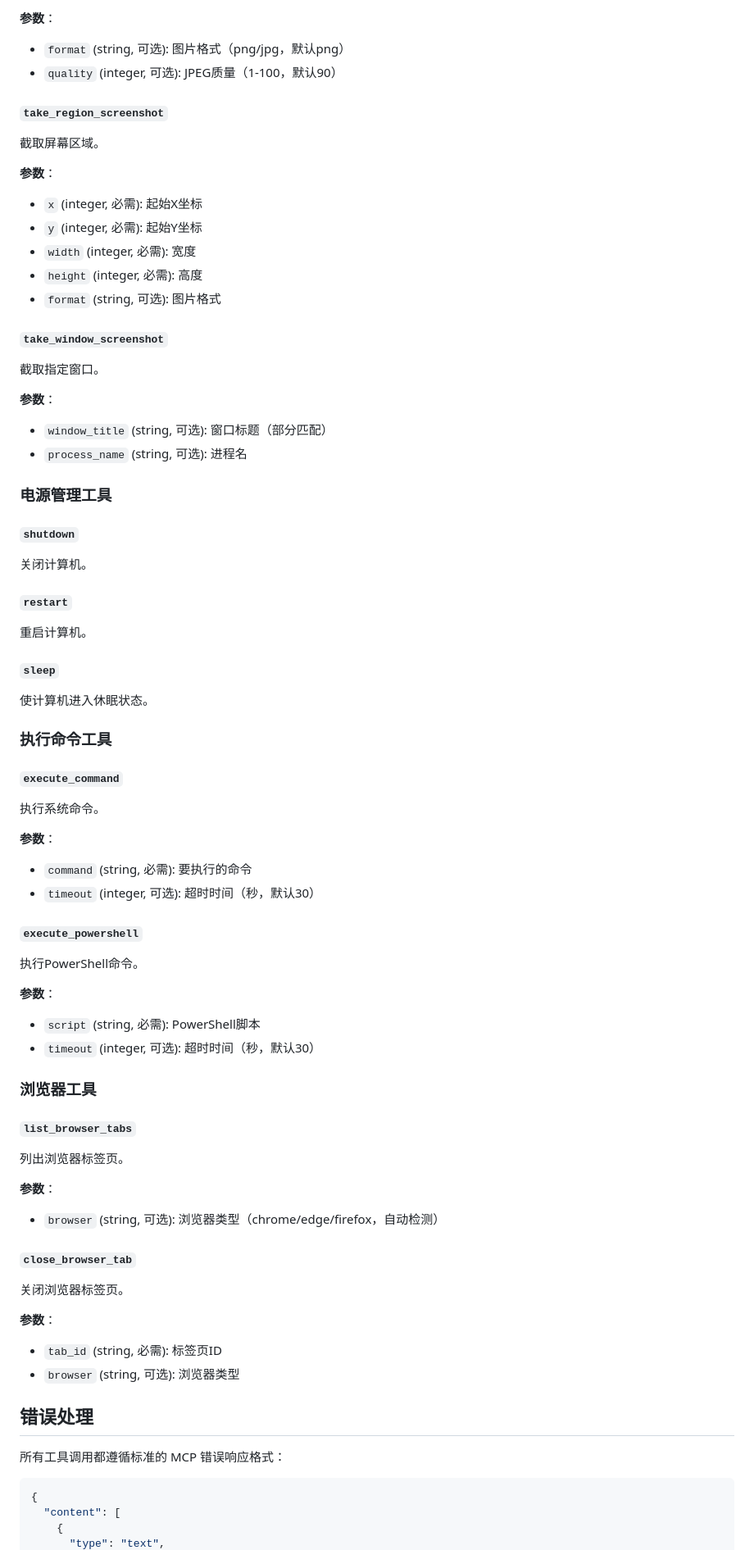
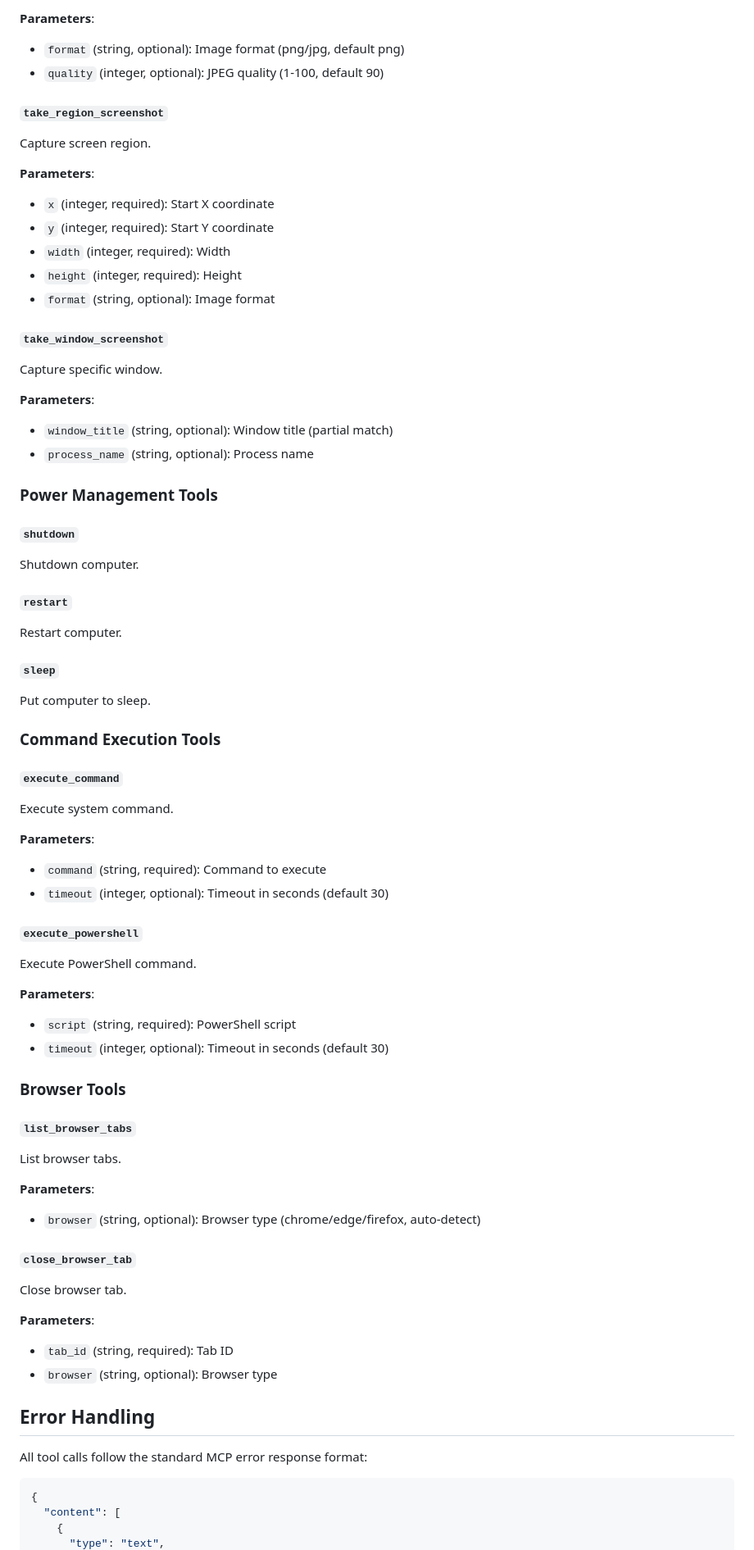
Before and after one commit to codyard/WinBridgeAgent, a Markdown page: MCP.md, the part around one of its changes. Shown at 82% size. GitHub-like rendering.

````diff
--- a/MCP.md
+++ b/MCP.md
@@ -150,70 +150,70 @@ curl -X POST \
 
-**参数**：
-- `format` (string, 可选): 图片格式（png/jpg，默认png）
-- `quality` (integer, 可选): JPEG质量（1-100，默认90）
+**Parameters**:
+- `format` (string, optional): Image format (png/jpg, default png)
+- `quality` (integer, optional): JPEG quality (1-100, default 90)
 
 #### `take_region_screenshot`
-截取屏幕区域。
+Capture screen region.
 
-**参数**：
-- `x` (integer, 必需): 起始X坐标
-- `y` (integer, 必需): 起始Y坐标
-- `width` (integer, 必需): 宽度
-- `height` (integer, 必需): 高度
-- `format` (string, 可选): 图片格式
+**Parameters**:
+- `x` (integer, required): Start X coordinate
+- `y` (integer, required): Start Y coordinate
+- `width` (integer, required): Width
+- `height` (integer, required): Height
+- `format` (string, optional): Image format
 
 #### `take_window_screenshot`
-截取指定窗口。
+Capture specific window.
 
-**参数**：
-- `window_title` (string, 可选): 窗口标题（部分匹配）
-- `process_name` (string, 可选): 进程名
+**Parameters**:
+- `window_title` (string, optional): Window title (partial match)
+- `process_name` (string, optional): Process name
 
-### 电源管理工具
+### Power Management Tools
 
 #### `shutdown`
-关闭计算机。
+Shutdown computer.
 
 #### `restart`
-重启计算机。
+Restart computer.
 
 #### `sleep`
-使计算机进入休眠状态。
+Put computer to sleep.
 
-### 执行命令工具
+### Command Execution Tools
 
 #### `execute_command`
-执行系统命令。
+Execute system command.
 
-**参数**：
-- `command` (string, 必需): 要执行的命令
-- `timeout` (integer, 可选): 超时时间（秒，默认30）
+**Parameters**:
+- `command` (string, required): Command to execute
+- `timeout` (integer, optional): Timeout in seconds (default 30)
 
 #### `execute_powershell`
-执行PowerShell命令。
+Execute PowerShell command.
 
-**参数**：
-- `script` (string, 必需): PowerShell脚本
-- `timeout` (integer, 可选): 超时时间（秒，默认30）
+**Parameters**:
+- `script` (string, required): PowerShell script
+- `timeout` (integer, optional): Timeout in seconds (default 30)
 
-### 浏览器工具
+### Browser Tools
 
 #### `list_browser_tabs`
-列出浏览器标签页。
+List browser tabs.
 
-**参数**：
-- `browser` (string, 可选): 浏览器类型（chrome/edge/firefox，自动检测）
+**Parameters**:
+- `browser` (string, optional): Browser type (chrome/edge/firefox, auto-detect)
 
 #### `close_browser_tab`
-关闭浏览器标签页。
+Close browser tab.
 
-**参数**：
-- `tab_id` (string, 必需): 标签页ID
-- `browser` (string, 可选): 浏览器类型
+**Parameters**:
+- `tab_id` (string, required): Tab ID
+- `browser` (string, optional): Browser type
 
-## 错误处理
+## Error Handling
 
-所有工具调用都遵循标准的 MCP 错误响应格式：
+All tool calls follow the standard MCP error response format:
 
 ```json
 {
````
Also changed, not shown: other parts of MCP.md (+89 -89 lines).
